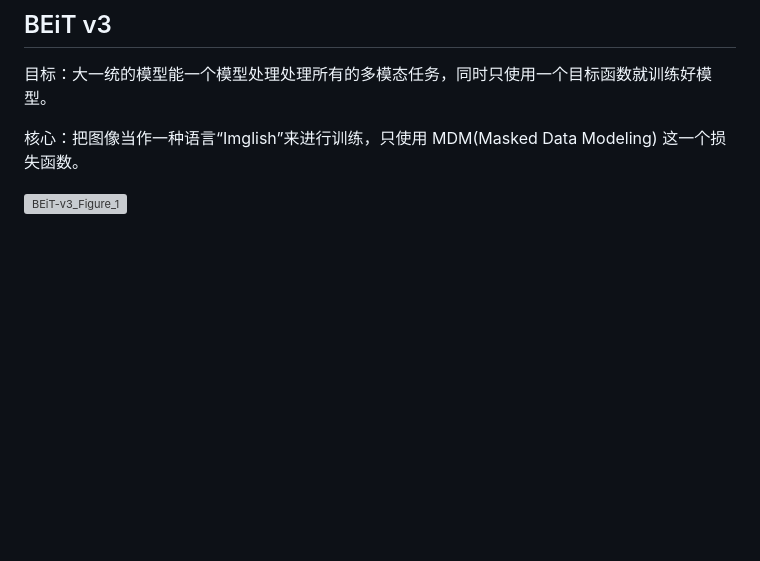
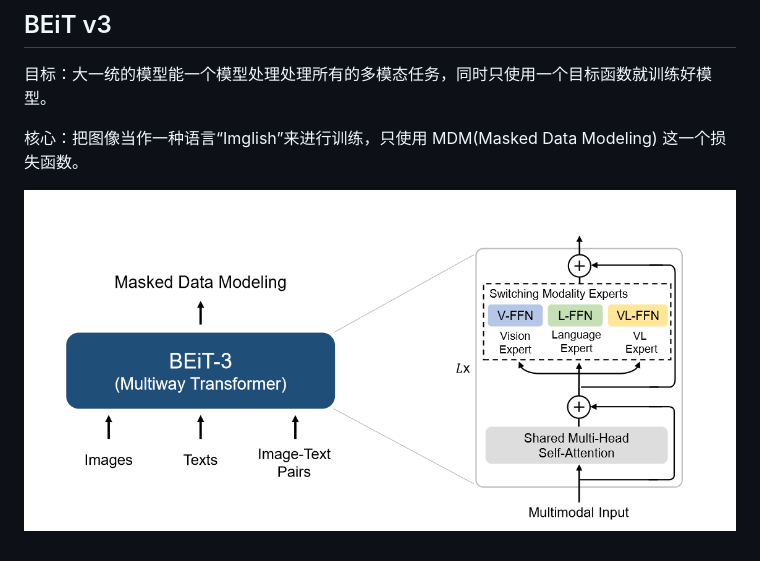
Before and after one commit to CliffKai/DeepL-by-Pytorch, a Markdown page: Paper Reading/MML/多模态论文复习.md, the part around the change printed below. Drawn GitHub-style; blank space fills up the shorter version; grey boxes are pictures that could not be loaded.

Commit message:
update 多模态论文复习(In progress)

```diff
--- a/Paper Reading/MML/多模态论文复习.md
+++ b/Paper Reading/MML/多模态论文复习.md
@@ -93,4 +93,4 @@ BEiT 的视觉训练方式不符合我的逻辑直觉，我认为这是一种错
 
 核心：把图像当作一种语言“Imglish”来进行训练，只使用 MDM(Masked Data Modeling) 这一个损失函数。
 
-![BEiT-v3_Figure_1](../images/BEIT-3_Figure_1.png)
+![BEiT-v3_Figure_1](../../images/BEIT-3_Figure_1.png)
```
Also changed, not shown: other parts of Paper Reading/MML/多模态论文复习.md (+4 -4 lines), images/BLIP-2_Figure_1.png (added), 2 other files.
